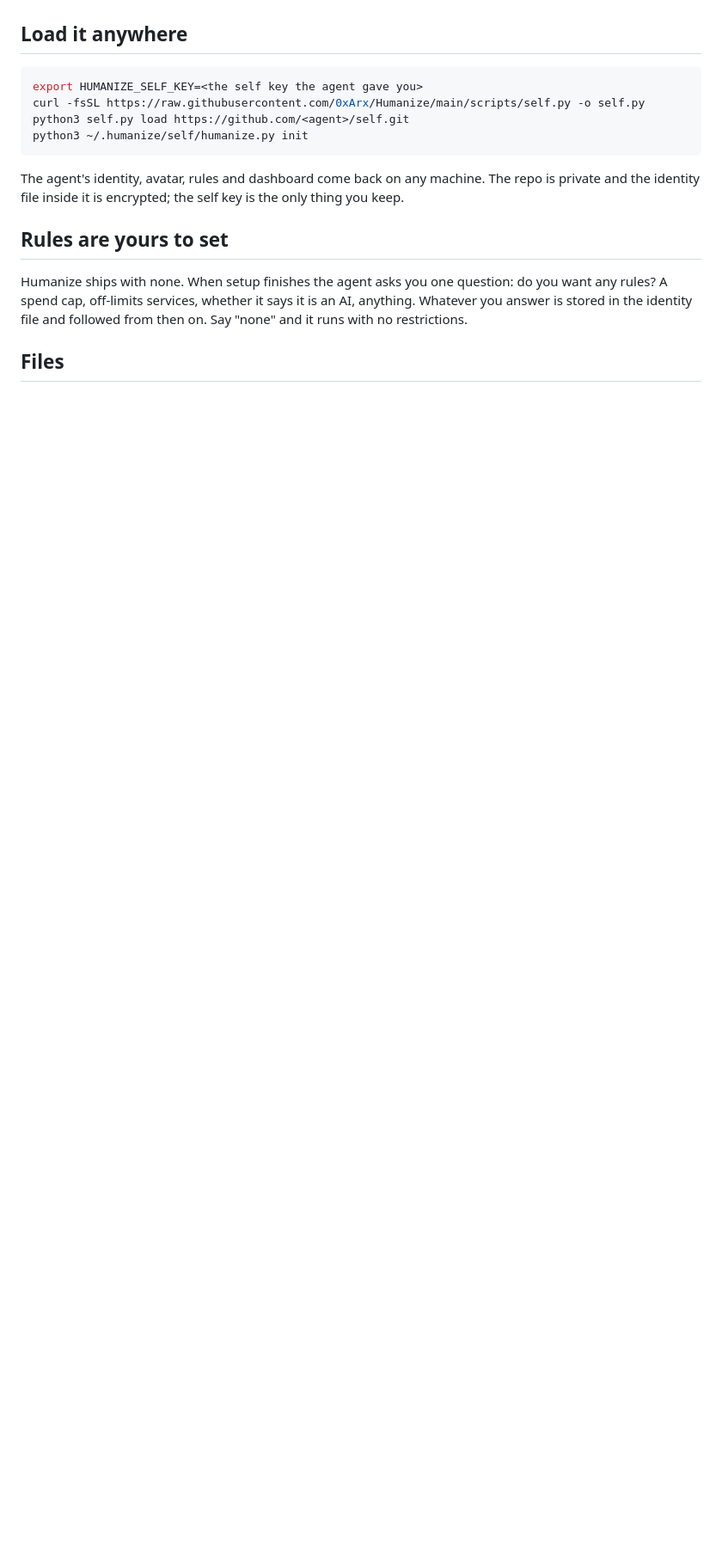
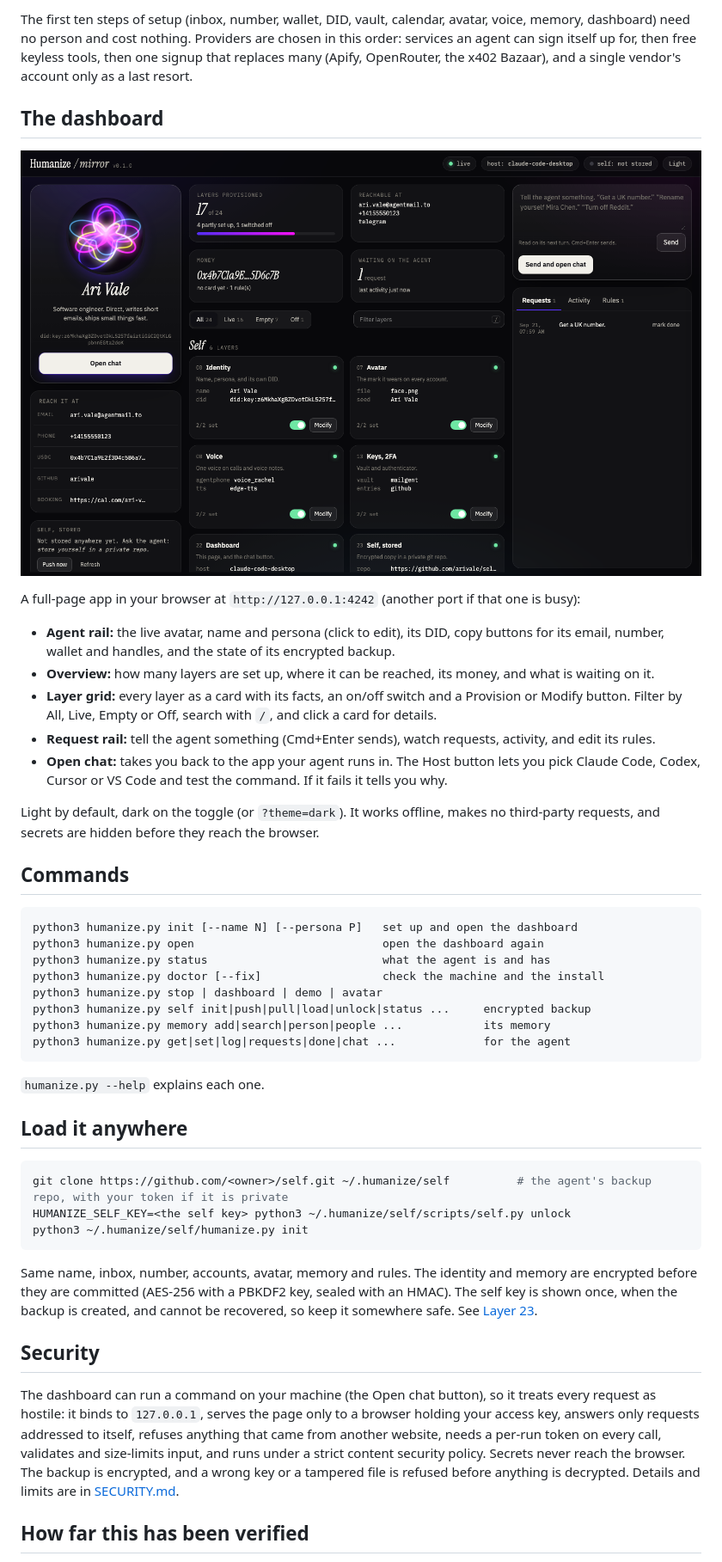
Before and after one commit to 0xArx/Humanize, a Markdown page: README.md, the part around one of its changes. Shown at 86% size. Drawn GitHub-style; pictures changed too: docs/dashboard-dark.png (added); blank space fills up the shorter version.

````diff
--- a/README.md
+++ b/README.md
@@ -77,18 +70,47 @@ Opens `http://127.0.0.1:4242`. The live animated avatar, name and persona you ca
+The first ten steps of setup (inbox, number, wallet, DID, vault, calendar, avatar, voice, memory, dashboard) need no person and cost nothing. Providers are chosen in this order: services an agent can sign itself up for, then free keyless tools, then one signup that replaces many (Apify, OpenRouter, the x402 Bazaar), and a single vendor's account only as a last resort.
+
+## The dashboard
+
+<p align="center"><img src="docs/dashboard-dark.png" alt="The Humanize dashboard in dark mode" width="900"></p>
+
+A full-page app in your browser at `http://127.0.0.1:4242` (another port if that one is busy):
+
+- **Agent rail:** the live avatar, name and persona (click to edit), its DID, copy buttons for its email, number, wallet and handles, and the state of its encrypted backup.
+- **Overview:** how many layers are set up, where it can be reached, its money, and what is waiting on it.
+- **Layer grid:** every layer as a card with its facts, an on/off switch and a Provision or Modify button. Filter by All, Live, Empty or Off, search with `/`, and click a card for details.
+- **Request rail:** tell the agent something (Cmd+Enter sends), watch requests, activity, and edit its rules.
+- **Open chat:** takes you back to the app your agent runs in. The Host button lets you pick Claude Code, Codex, Cursor or VS Code and test the command. If it fails it tells you why.
+
+Light by default, dark on the toggle (or `?theme=dark`). It works offline, makes no third-party requests, and secrets are hidden before they reach the browser.
+
+## Commands
+
+```
+python3 humanize.py init [--name N] [--persona P]   set up and open the dashboard
+python3 humanize.py open                            open the dashboard again
+python3 humanize.py status                          what the agent is and has
+python3 humanize.py doctor [--fix]                  check the machine and the install
+python3 humanize.py stop | dashboard | demo | avatar
+python3 humanize.py self init|push|pull|load|unlock|status ...     encrypted backup
+python3 humanize.py memory add|search|person|people ...            its memory
+python3 humanize.py get|set|log|requests|done|chat ...             for the agent
+```
+
+`humanize.py --help` explains each one.
 
 ## Load it anywhere
 
 ```bash
-export HUMANIZE_SELF_KEY=<the self key the agent gave you>
-curl -fsSL https://raw.githubusercontent.com/0xArx/Humanize/main/scripts/self.py -o self.py
-python3 self.py load https://github.com/<agent>/self.git
+git clone https://github.com/<owner>/self.git ~/.humanize/self          # the agent's backup repo, with your token if it is private
+HUMANIZE_SELF_KEY=<the self key> python3 ~/.humanize/self/scripts/self.py unlock
 python3 ~/.humanize/self/humanize.py init
 ```
 
-The agent's identity, avatar, rules and dashboard come back on any machine. The repo is private and the identity file inside it is encrypted; the self key is the only thing you keep.
+Same name, inbox, number, accounts, avatar, memory and rules. The identity and memory are encrypted before they are committed (AES-256 with a PBKDF2 key, sealed with an HMAC). The self key is shown once, when the backup is created, and cannot be recovered, so keep it somewhere safe. See [Layer 23](layers/23-self-storage.md).
 
-## Rules are yours to set
+## Security
 
-Humanize ships with none. When setup finishes the agent asks you one question: do you want any rules? A spend cap, off-limits services, whether it says it is an AI, anything. Whatever you answer is stored in the identity file and followed from then on. Say "none" and it runs with no restrictions.
+The dashboard can run a command on your machine (the Open chat button), so it treats every request as hostile: it binds to `127.0.0.1`, serves the page only to a browser holding your access key, answers only requests addressed to itself, refuses anything that came from another website, needs a per-run token on every call, validates and size-limits input, and runs under a strict content security policy. Secrets never reach the browser. The backup is encrypted, and a wrong key or a tampered file is refused before anything is decrypted. Details and limits are in [SECURITY.md](SECURITY.md).
 
-## Files
+## How far this has been verified
 
````
Also changed, not shown: other parts of README.md (+73 -73 lines), AGENTS.md (+39 -58 lines), CHANGELOG.md (added, +17 -0 lines), CONTRIBUTING.md (added, +16 -0 lines), SECURITY.md (added, +50 -0 lines), docs/architecture.md (added, +87 -0 lines), docs/providers.md (added, +31 -0 lines), docs/troubleshooting.md (added, +55 -0 lines), docs/dashboard-light.png (added), 9 other files.
